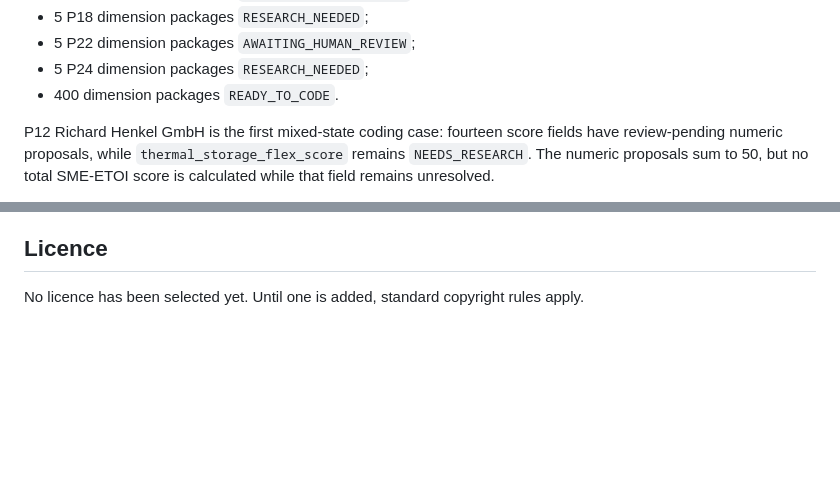
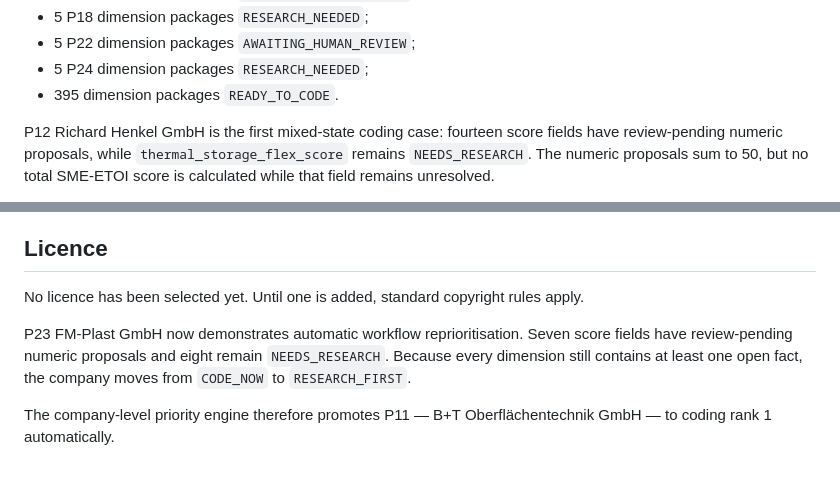
Before and after one commit to AnnaKolisnyk74/sme-etoi, a Markdown page: README.md, 2 parts joined by grey strips. Drawn GitHub-style; blank space fills up the shorter version.

Commit message:
Document P23 workflow reprioritisation

```diff
--- a/README.md
+++ b/README.md
@@ -192,7 +192,7 @@ The current proposal-aware score-work queue therefore contains:
 - 5 P18 dimension packages `RESEARCH_NEEDED`;
 - 5 P22 dimension packages `AWAITING_HUMAN_REVIEW`;
 - 5 P24 dimension packages `RESEARCH_NEEDED`;
-- 400 dimension packages `READY_TO_CODE`.
+- 395 dimension packages `READY_TO_CODE`.
 
 P12 Richard Henkel GmbH is the first mixed-state coding case: fourteen
 score fields have review-pending numeric proposals, while
@@ -396,3 +396,12 @@ sample is assembled and must occur before SME-ETOI v1.0 is frozen.
 
 No licence has been selected yet. Until one is added, standard copyright rules
 apply.
+
+
+P23 FM-Plast GmbH now demonstrates automatic workflow reprioritisation.
+Seven score fields have review-pending numeric proposals and eight remain
+`NEEDS_RESEARCH`. Because every dimension still contains at least one open
+fact, the company moves from `CODE_NOW` to `RESEARCH_FIRST`.
+
+The company-level priority engine therefore promotes P11 —
+B+T Oberflächentechnik GmbH — to coding rank 1 automatically.
```
